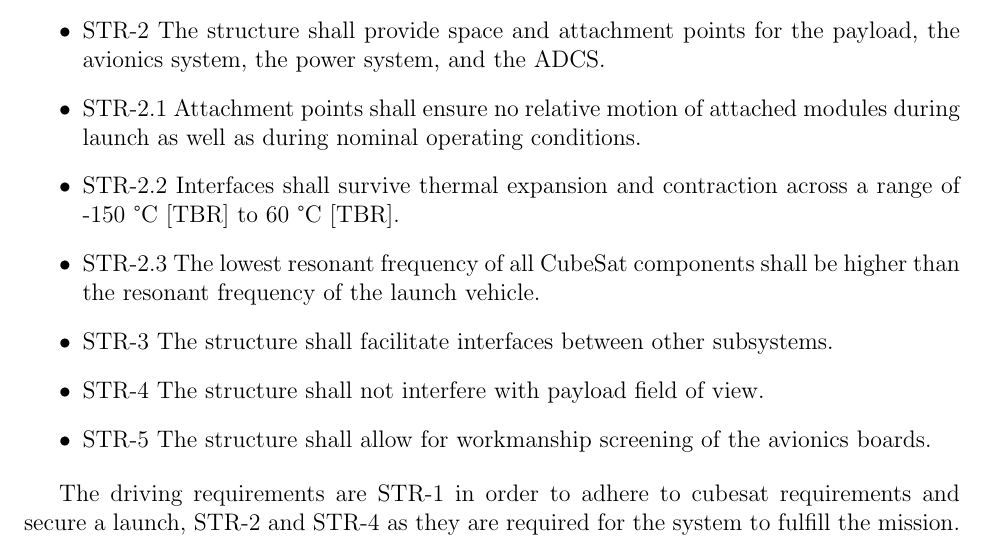
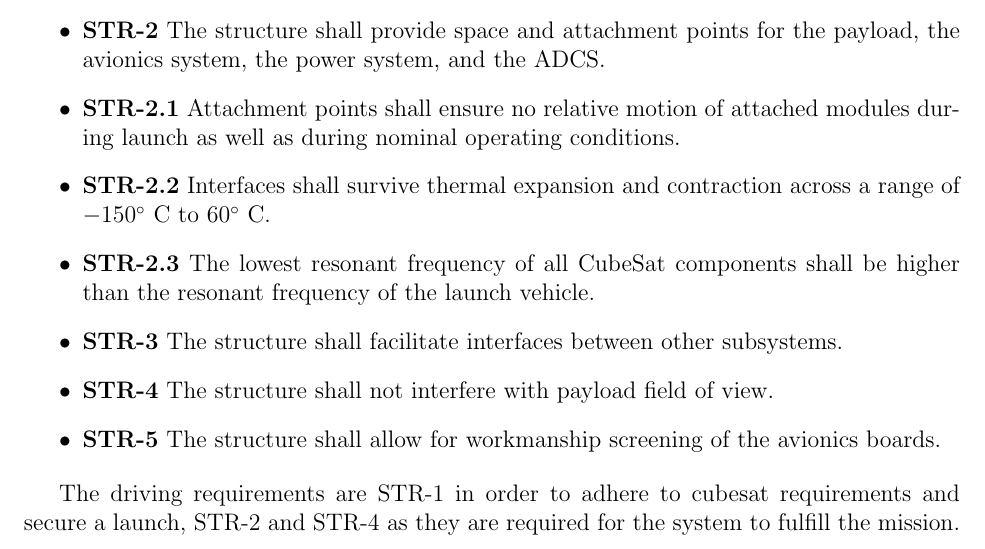
Before and after one commit to jimclark/16.83-DeMi-Final-Report, a LaTeX document (DeMi.tex): part of page 60 of 87, cut so that both start at the same text. Compiled offline with pdfLaTeX.

Commit message:
minor formatting changes to structures

```diff
--- a/DeMi.tex
+++ b/DeMi.tex
@@ -1431,7 +1423,0 @@ The primary requirements of the Structural subsystem are that the entire satelli
-\item STR-2 The structure shall provide space and attachment points for the payload, the avionics system, the power system, and the ADCS.
-\item STR-2.1 Attachment points shall ensure no relative motion of attached modules during launch as well as during nominal operating conditions.
-\item STR-2.2 Interfaces shall survive thermal expansion and contraction across a range of -150 °C [TBR] to 60 °C [TBR].
-\item STR-2.3 The lowest resonant frequency of all CubeSat components shall be higher than the resonant frequency of the launch vehicle.
-\item STR-3 The structure shall facilitate interfaces between other subsystems.
-\item STR-4 The structure shall not interfere with payload field of view.
-\item STR-5 The structure shall allow for workmanship screening of the avionics boards.
@@ -1438,3 +1431,10 @@ The primary requirements of the Structural subsystem are that the entire satelli
+\item \textbf{STR-2} The structure shall provide space and attachment points for the payload, the avionics system, the power system, and the ADCS.
+\item \textbf{STR-2.1} Attachment points shall ensure no relative motion of attached modules during launch as well as during nominal operating conditions.
+\item \textbf{STR-2.2} Interfaces shall survive thermal expansion and contraction across a range of $-150^\circ$ C to $60^\circ$ C.
+\item \textbf{STR-2.3} The lowest resonant frequency of all CubeSat components shall be higher than the resonant frequency of the launch vehicle.
+\item \textbf{STR-3} The structure shall facilitate interfaces between other subsystems.
+\item \textbf{STR-4} The structure shall not interfere with payload field of view.
+\item \textbf{STR-5} The structure shall allow for workmanship screening of the avionics boards.
 
 \end{itemize}
 
```
Also changed, not shown: DeMi.tex (14 more changed lines).
